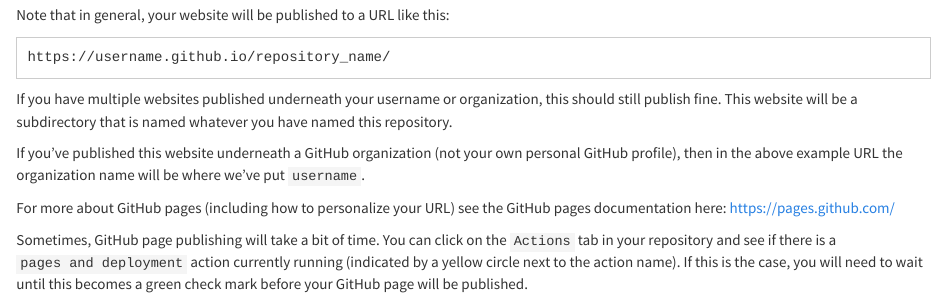
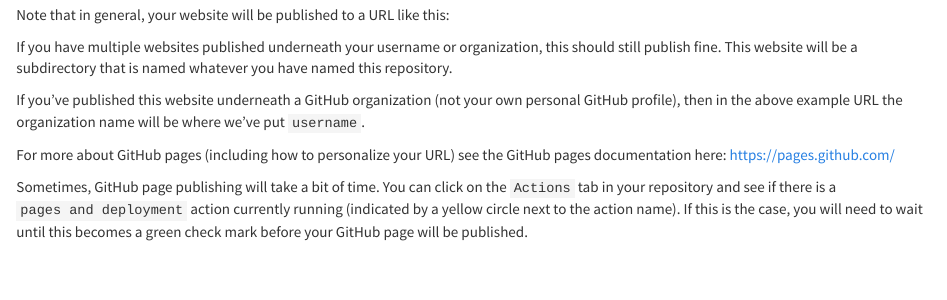
Before and after one commit to whalera1901/Current-projects, an R Markdown document (hosting.Rmd): the page in a window 1100 px wide, from 1290 px down. Rendered offline with R 4.5, knitr and Pandoc, with nearby package versions; the code chunks are not run, so their results and figures are left out.

Commit message:
Fixed stuff

````diff
--- a/hosting.Rmd
+++ b/hosting.Rmd
@@ -27,9 +27,7 @@ knitr::include_graphics("resources/images/website_setup.png")
 
 Note that in general, your website will be published to a URL like this:
 
-```
-https://username.github.io/repository_name/
-```
+
 If you have multiple websites published underneath your username or organization, this should still publish fine. This website will be a subdirectory that is named whatever you have named this repository.
 
 If you've published this website underneath a GitHub organization (not your own personal GitHub profile), then in the above example URL the organization name will be where we've put `username`.
````
Also changed, not shown: style.Rmd (+1 -1 lines).
